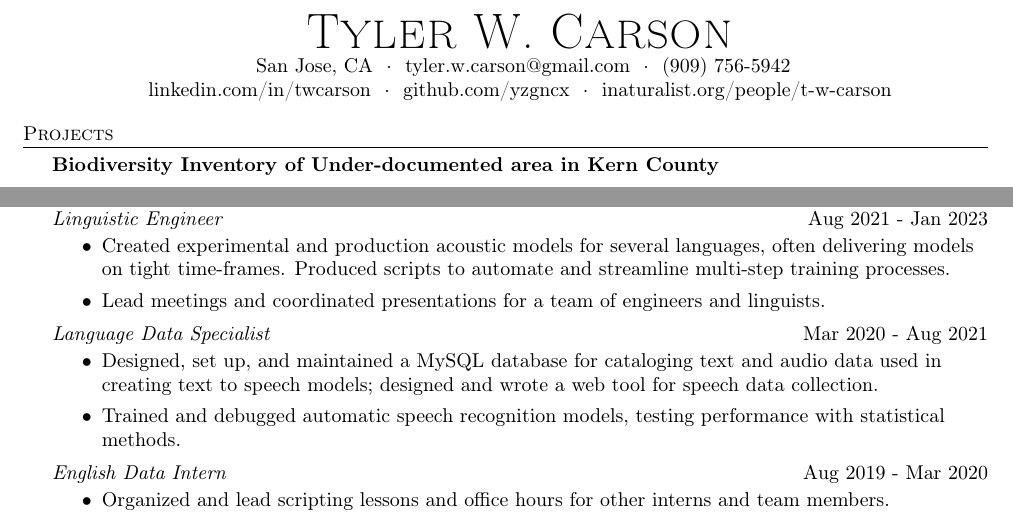
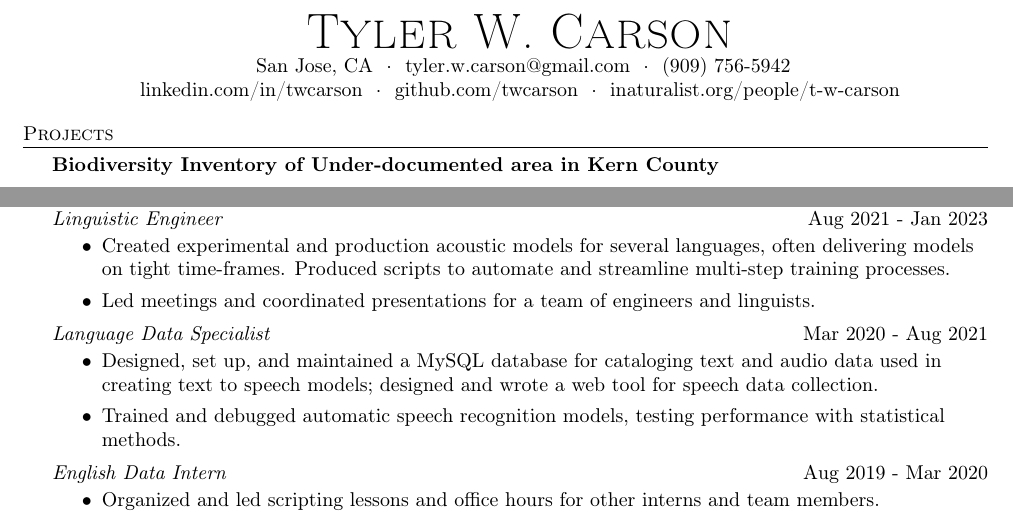
Before and after one commit to twcarson/resume, a LaTeX CV (resume_ecology.tex): two parts of page 1 of 2, joined at a grey line, cut so that both start at the same text. Compiled offline with pdfLaTeX.

Commit message:
change github url

```diff
--- a/resume_ecology.tex
+++ b/resume_ecology.tex
@@ -74,7 +74,7 @@
 	\vspace*{-10pt}
 	\begin{center}
 		{\Huge \scshape {Tyler W. Carson}}\\
-		$\ $San Jose, CA $\ \cdot\ $ tyler.w.carson@gmail.com $\ \cdot\ $ (909) 756-5942\\ linkedin.com/in/twcarson $\ \cdot\ $ github.com/yzgncx $\ \cdot\ $ inaturalist.org/people/t-w-carson\\
+		$\ $San Jose, CA $\ \cdot\ $ tyler.w.carson@gmail.com $\ \cdot\ $ (909) 756-5942\\ linkedin.com/in/twcarson $\ \cdot\ $ github.com/twcarson $\ \cdot\ $ inaturalist.org/people/t-w-carson\\
 	\end{center}
 
 
@@ -127,7 +127,7 @@
 	\vspace{-3mm}
 	\begin{itemize} \itemsep 0pt
 		\item Created experimental and production acoustic models for several languages, often delivering models on tight time-frames.  Produced scripts to automate and streamline multi-step training processes.
-		\item Lead meetings and coordinated presentations for a team of engineers and linguists.
+		\item Led meetings and coordinated presentations for a team of engineers and linguists.
 	\end{itemize}
 	\vspace{-2mm}
 	\textit{Language Data Specialist} \hfill Mar 2020 - Aug 2021\\
@@ -140,7 +140,7 @@
 	\textit{English Data Intern} \hfill Aug 2019 - Mar 2020\\
 	\vspace{-3mm}
 	\begin{itemize} \itemsep 0pt
-		\item Organized and lead scripting lessons and office hours for other interns and team members.
+		\item Organized and led scripting lessons and office hours for other interns and team members.
 		\item Developed a collection of tools in Python for scraping and conditioning text data for use in a linguistic corpus.
 	\end{itemize}
 
```
Also changed, not shown: resume_ecology.pdf.
